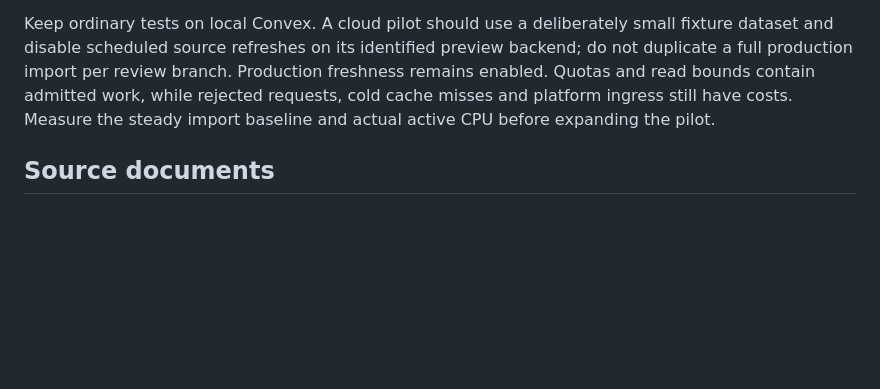
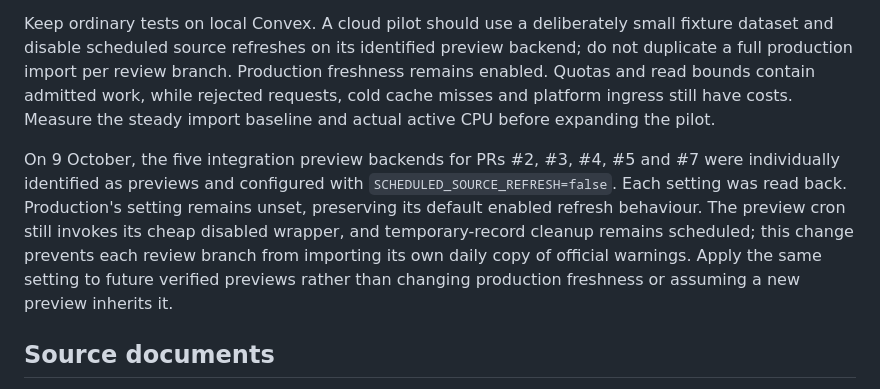
Before and after one commit to anthonyhumphreys/eat-or-yeet, a Markdown page: docs/agent-hosts.md, the part around the change. Rendered like a GitHub page; blank space fills up the shorter version.

Commit message:
docs: record preview import cost controls

```diff
--- a/docs/agent-hosts.md
+++ b/docs/agent-hosts.md
@@ -154,6 +154,8 @@ The public daily quotas permit at most 30,000 checks, 90,000 browse operations a
 
 Keep ordinary tests on local Convex. A cloud pilot should use a deliberately small fixture dataset and disable scheduled source refreshes on its identified preview backend; do not duplicate a full production import per review branch. Production freshness remains enabled. Quotas and read bounds contain admitted work, while rejected requests, cold cache misses and platform ingress still have costs. Measure the steady import baseline and actual active CPU before expanding the pilot.
 
+On 9 October, the five integration preview backends for PRs #2, #3, #4, #5 and #7 were individually identified as previews and configured with `SCHEDULED_SOURCE_REFRESH=false`. Each setting was read back. Production's setting remains unset, preserving its default enabled refresh behaviour. The preview cron still invokes its cheap disabled wrapper, and temporary-record cleanup remains scheduled; this change prevents each review branch from importing its own daily copy of official warnings. Apply the same setting to future verified previews rather than changing production freshness or assuming a new preview inherits it.
+
 ## Source documents
 
 - [Codex MCP configuration](https://learn.chatgpt.com/docs/extend/mcp?surface=cli)
```
